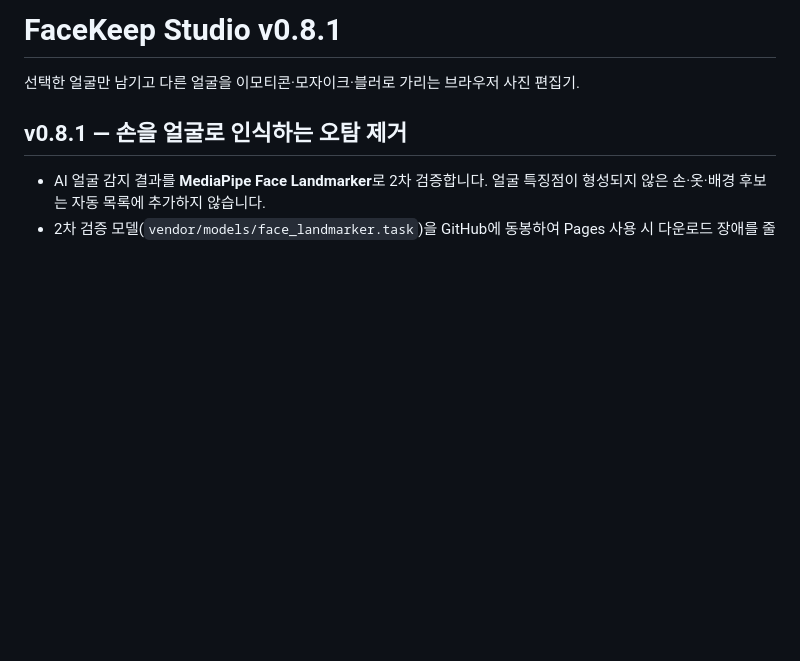
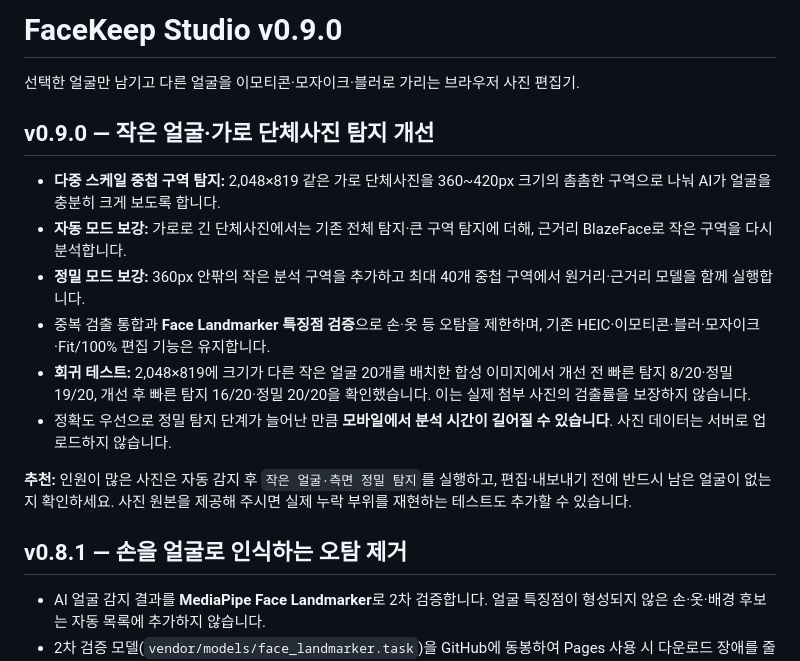
Before and after one commit to kdc916/FaceKeep-Studio, a Markdown page: README.md, the part around the change. Drawn GitHub-style; blank space fills up the shorter version.

Commit message:
docs: explain v0.9.0 dense face detection and benchmark

```diff
--- a/README.md
+++ b/README.md
@@ -1,6 +1,17 @@
-# FaceKeep Studio v0.8.1
+# FaceKeep Studio v0.9.0
 
 선택한 얼굴만 남기고 다른 얼굴을 이모티콘·모자이크·블러로 가리는 브라우저 사진 편집기.
+
+## v0.9.0 — 작은 얼굴·가로 단체사진 탐지 개선
+
+- **다중 스케일 중첩 구역 탐지:** 2,048×819 같은 가로 단체사진을 360~420px 크기의 촘촘한 구역으로 나눠 AI가 얼굴을 충분히 크게 보도록 합니다.
+- **자동 모드 보강:** 가로로 긴 단체사진에서는 기존 전체 탐지·큰 구역 탐지에 더해, 근거리 BlazeFace로 작은 구역을 다시 분석합니다.
+- **정밀 모드 보강:** 360px 안팎의 작은 분석 구역을 추가하고 최대 40개 중첩 구역에서 원거리·근거리 모델을 함께 실행합니다.
+- 중복 검출 통합과 **Face Landmarker 특징점 검증**으로 손·옷 등 오탐을 제한하며, 기존 HEIC·이모티콘·블러·모자이크·Fit/100% 편집 기능은 유지합니다.
+- **회귀 테스트:** 2,048×819에 크기가 다른 작은 얼굴 20개를 배치한 합성 이미지에서 개선 전 빠른 탐지 8/20·정밀 19/20, 개선 후 빠른 탐지 16/20·정밀 20/20을 확인했습니다. 이는 실제 첨부 사진의 검출률을 보장하지 않습니다.
+- 정확도 우선으로 정밀 탐지 단계가 늘어난 만큼 **모바일에서 분석 시간이 길어질 수 있습니다**. 사진 데이터는 서버로 업로드하지 않습니다.
+
+**추천:** 인원이 많은 사진은 자동 감지 후 `작은 얼굴·측면 정밀 탐지`를 실행하고, 편집·내보내기 전에 반드시 남은 얼굴이 없는지 확인하세요. 사진 원본을 제공해 주시면 실제 누락 부위를 재현하는 테스트도 추가할 수 있습니다.
 
 ## v0.8.1 — 손을 얼굴로 인식하는 오탐 제거
 
```
